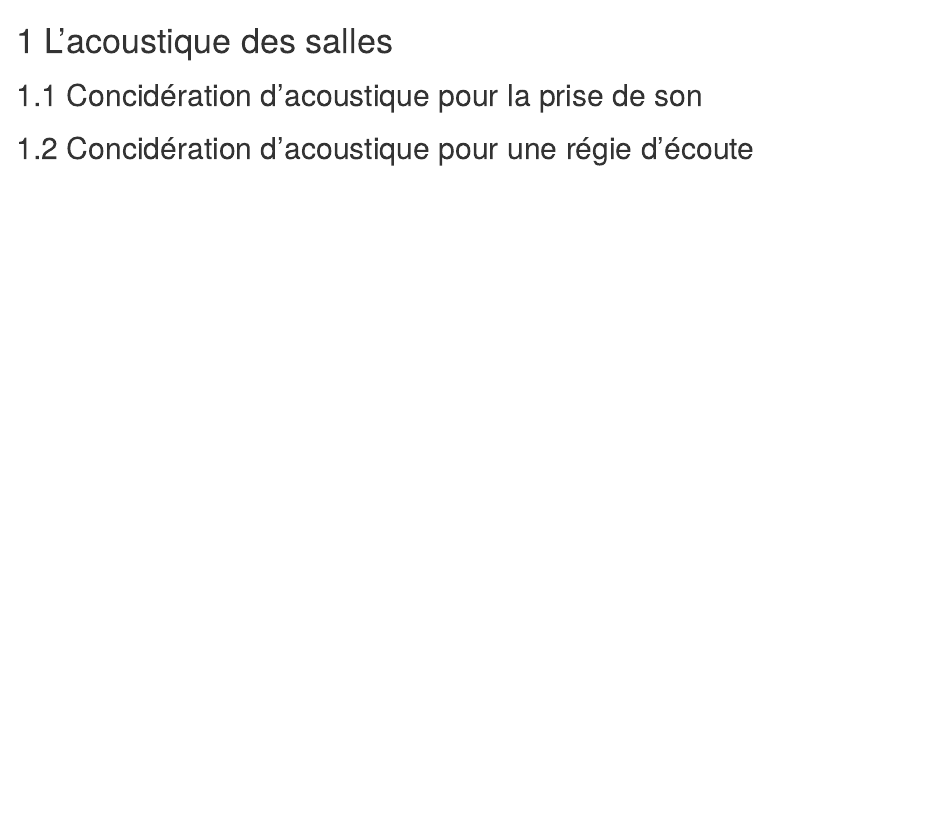
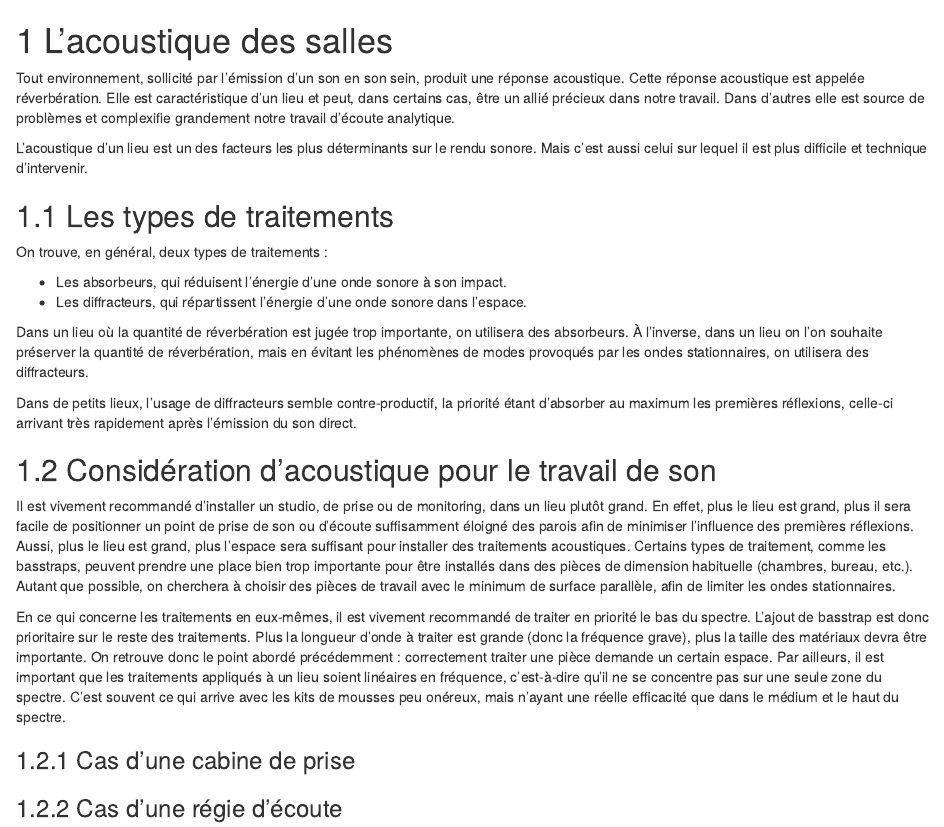
Before and after one commit to jpecquais/doc-technique-son, an R Markdown document (02-l_acoustique_des_salles.Rmd): the page in a window 1100 px wide, from its top. Rendered offline with R 4.5, knitr and Pandoc, with nearby package versions; drawn as R Markdown's standard HTML page in place of the format the file asks for.

Commit message:
acoustic, first draft + faust dsp to try out

```diff
--- a/02-l_acoustique_des_salles.Rmd
+++ b/02-l_acoustique_des_salles.Rmd
@@ -1,5 +1,26 @@
 # L'acoustique des salles
 
-## Concidération d'acoustique pour la prise de son
+Tout environnement, sollicité par l’émission d’un son en son sein, produit une réponse acoustique. Cette réponse acoustique est appelée réverbération. Elle est caractéristique d’un lieu et peut, dans certains cas, être un allié précieux dans notre travail. Dans d’autres elle est source de problèmes et complexifie grandement notre travail d’écoute analytique.
 
-## Concidération d'acoustique pour une régie d'écoute
+L’acoustique d’un lieu est un des facteurs les plus déterminants sur le rendu sonore. Mais c’est aussi celui sur lequel il est plus difficile et technique d’intervenir.
+
+## Les types de traitements
+
+On trouve, en général, deux types de traitements :
+
++ Les absorbeurs, qui réduisent l’énergie d’une onde sonore à son impact.
++ Les diffracteurs, qui répartissent l’énergie d’une onde sonore dans l’espace.
+
+Dans un lieu où la quantité de réverbération est jugée trop importante, on utilisera des absorbeurs. À l’inverse, dans un lieu on l’on souhaite préserver la quantité de réverbération, mais en évitant les phénomènes de modes provoqués par les ondes stationnaires, on utilisera des diffracteurs.
+
+Dans de petits lieux, l’usage de diffracteurs semble contre-productif, la priorité étant d’absorber au maximum les premières réflexions, celle-ci arrivant très rapidement après l’émission du son direct.
+
+## Considération d’acoustique pour le travail de son
+
+Il est vivement recommandé d’installer un studio, de prise ou de monitoring, dans un lieu plutôt grand. En effet, plus le lieu est grand, plus il sera facile de positionner un point de prise de son ou d’écoute suffisamment éloigné des parois afin de minimiser l’influence des premières réflexions. Aussi, plus le lieu est grand, plus l’espace sera suffisant pour installer des traitements acoustiques. Certains types de traitement, comme les basstraps, peuvent prendre une place bien trop importante pour être installés dans des pièces de dimension habituelle (chambres, bureau, etc.). Autant que possible, on cherchera à choisir des pièces de travail avec le minimum de surface parallèle, afin de limiter les ondes stationnaires.
+
+En ce qui concerne les traitements en eux-mêmes, il est vivement recommandé de traiter en priorité le bas du spectre. L’ajout de basstrap est donc prioritaire sur le reste des traitements. Plus la longueur d’onde à traiter est grande (donc la fréquence grave), plus la taille des matériaux devra être importante. On retrouve donc le point abordé précédemment : correctement traiter une pièce demande un certain espace. Par ailleurs, il est important que les traitements appliqués à un lieu soient linéaires en fréquence, c’est-à-dire qu’il ne se concentre pas sur une seule zone du spectre. C’est souvent ce qui arrive avec les kits de mousses peu onéreux, mais n’ayant une réelle efficacité que dans le médium et le haut du spectre.
+
+### Cas d’une cabine de prise
+
+### Cas d’une régie d’écoute
```
Also changed, not shown: index.Rmd (+3 -2 lines), _resources/dsp/osc/osc.html (added), 1 other file.
